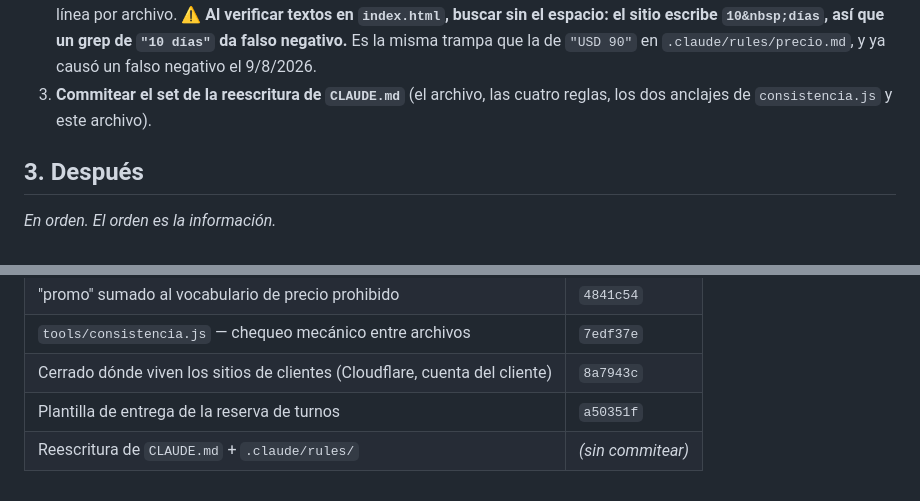
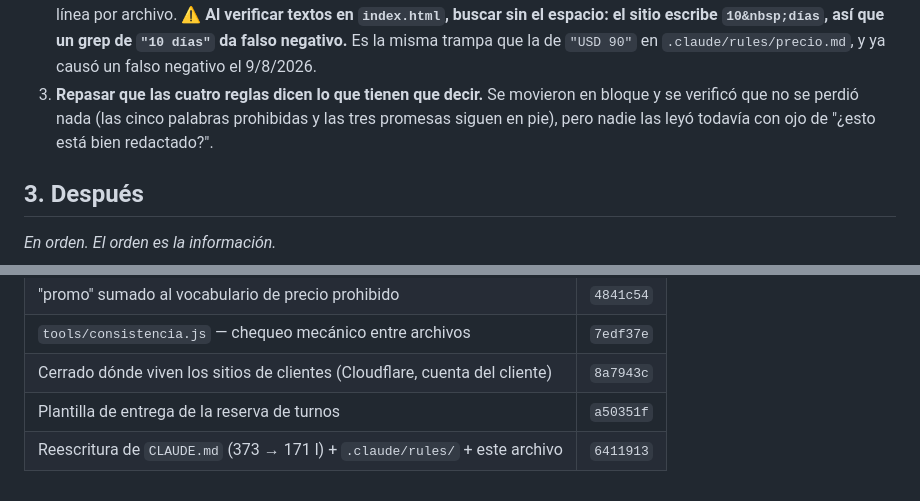
Before and after one commit to Mosland/Mosland.github.io, a Markdown page: PLAN.md, 2 parts joined by grey strips. GitHub-like rendering.

Commit message:
Cierra en PLAN.md el item de la reescritura, con su hash
PLAN.md quedaba viejo apenas se commiteaba: listaba "commitear el set" como
pendiente y la fila de cerrado decia "sin commitear". Es la regla nueva de
mantenimiento aplicada a si misma.

En su lugar queda un pendiente real: nadie leyo las cuatro reglas con ojo de
redaccion. Se verifico que no se perdio contenido en la mudanza, que es otra
cosa.

Co-Authored-By: Claude Opus 5 <noreply@anthropic.com>
Claude-Session: https://claude.ai/code/session_01Sd1Uhgf8u8KLLhigKXnX72

```diff
--- a/PLAN.md
+++ b/PLAN.md
@@ -30,8 +30,9 @@ quiere hacer antes de darlo por terminado. Ese repaso todavía no arrancó y no
    `10&nbsp;días`, así que un grep de `"10 días"` da falso negativo.** Es la misma trampa
    que la de `"USD 90"` en `.claude/rules/precio.md`, y ya causó un falso negativo el
    9/8/2026.
-3. **Commitear el set de la reescritura de `CLAUDE.md`** (el archivo, las cuatro reglas,
-   los dos anclajes de `consistencia.js` y este archivo).
+3. **Repasar que las cuatro reglas dicen lo que tienen que decir.** Se movieron en bloque y
+   se verificó que no se perdió nada (las cinco palabras prohibidas y las tres promesas
+   siguen en pie), pero nadie las leyó todavía con ojo de "¿esto está bien redactado?".
 
 ## 3. Después
 
@@ -105,4 +106,4 @@ escribirle un `alt` real.
 | `tools/consistencia.js` — chequeo mecánico entre archivos | `7edf37e` |
 | Cerrado dónde viven los sitios de clientes (Cloudflare, cuenta del cliente) | `8a7943c` |
 | Plantilla de entrega de la reserva de turnos | `a50351f` |
-| Reescritura de `CLAUDE.md` + `.claude/rules/` | *(sin commitear)* |
+| Reescritura de `CLAUDE.md` (373 → 171 l) + `.claude/rules/` + este archivo | `6411913` |
```
